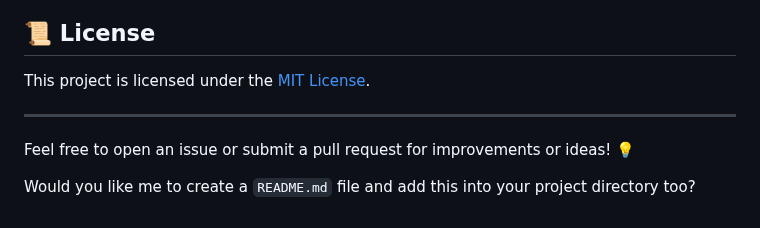
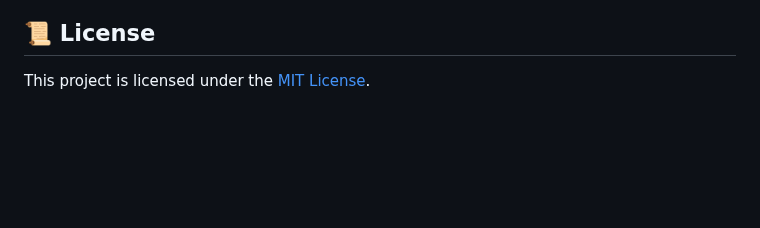
Before and after one commit to Maryam-20/healthcare-translation-web-app, a Markdown page: README.md, the part around the change. GitHub-like rendering; blank space fills up the shorter version.

```diff
--- a/README.md
+++ b/README.md
@@ -143,9 +143,3 @@ provides live translation, and offers audio playback—improving interactions be
 ## 📜 License
 
 This project is licensed under the [MIT License](https://opensource.org/licenses/MIT).
-
----
-
-Feel free to open an issue or submit a pull request for improvements or ideas! 💡
-
-Would you like me to create a `README.md` file and add this into your project directory too?
```
